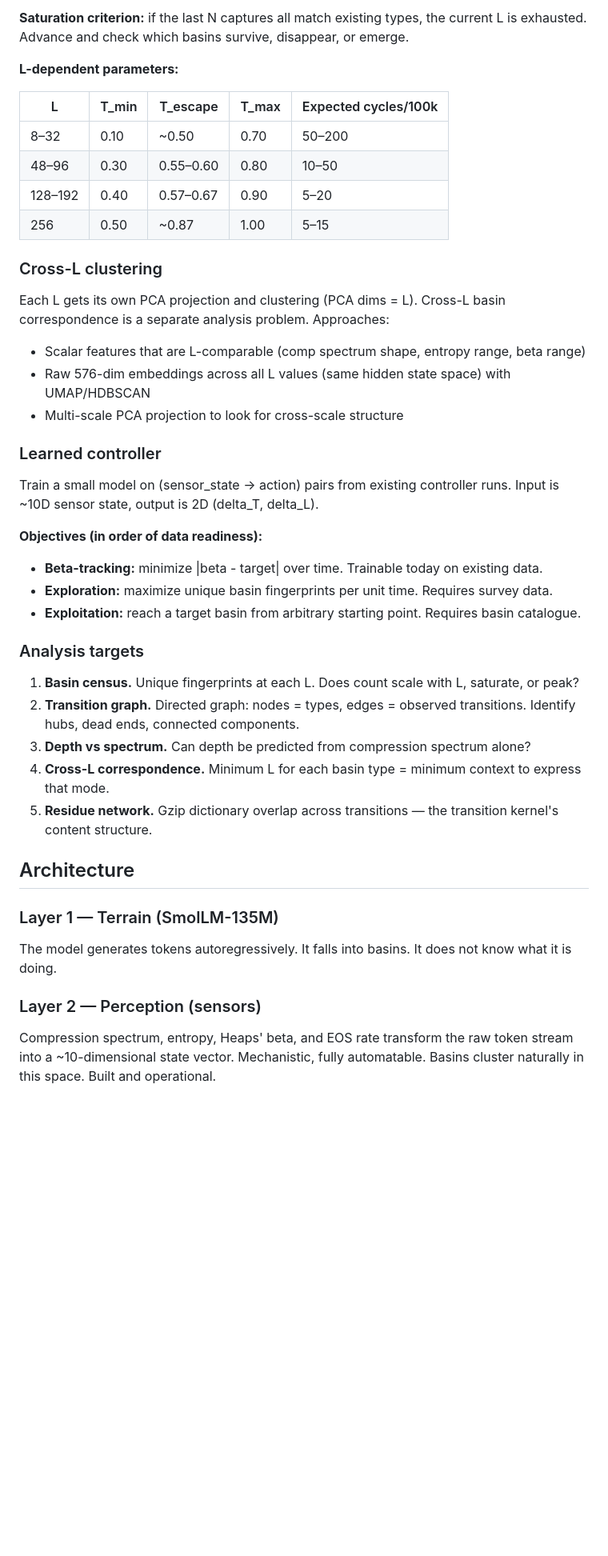
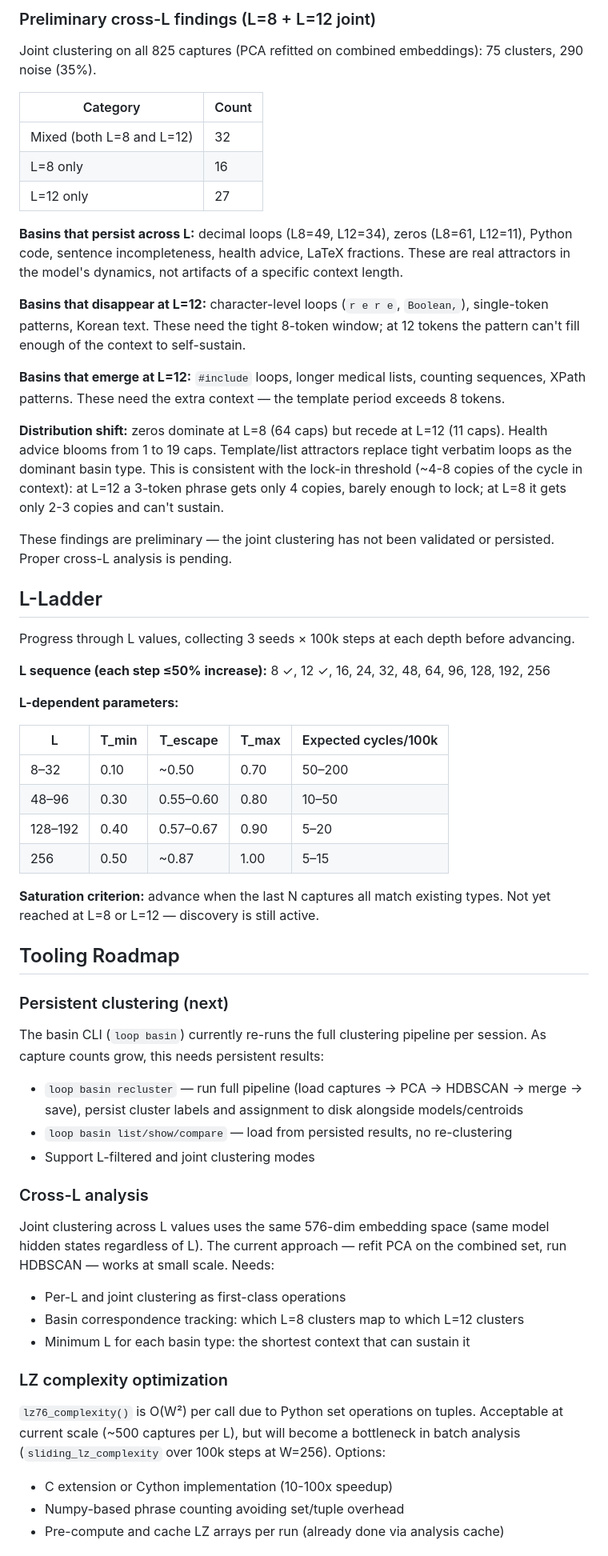
Before and after one commit to ddisisto/autoloop, a Markdown page: docs/basin-mapping.md, the part around one of its changes. Shown at 80% size. GitHub-like rendering; blank space fills up the shorter version.

```diff
--- a/docs/basin-mapping.md
+++ b/docs/basin-mapping.md
@@ -58,5 +70,29 @@ Progress through L values adaptively. Only advance when basin discovery saturate
 
-**Saturation criterion:** if the last N captures all match existing types, the current L is exhausted. Advance and check which basins survive, disappear, or emerge.
+### Preliminary cross-L findings (L=8 + L=12 joint)
+
+Joint clustering on all 825 captures (PCA refitted on combined embeddings): 75 clusters, 290 noise (35%).
+
+| Category | Count |
+|----------|-------|
+| Mixed (both L=8 and L=12) | 32 |
+| L=8 only | 16 |
+| L=12 only | 27 |
+
+**Basins that persist across L:** decimal loops (L8=49, L12=34), zeros (L8=61, L12=11), Python code, sentence incompleteness, health advice, LaTeX fractions. These are real attractors in the model's dynamics, not artifacts of a specific context length.
+
+**Basins that disappear at L=12:** character-level loops (`r e r e`, `Boolean,`), single-token patterns, Korean text. These need the tight 8-token window; at 12 tokens the pattern can't fill enough of the context to self-sustain.
+
+**Basins that emerge at L=12:** `#include` loops, longer medical lists, counting sequences, XPath patterns. These need the extra context — the template period exceeds 8 tokens.
+
+**Distribution shift:** zeros dominate at L=8 (64 caps) but recede at L=12 (11 caps). Health advice blooms from 1 to 19 caps. Template/list attractors replace tight verbatim loops as the dominant basin type. This is consistent with the lock-in threshold (~4-8 copies of the cycle in context): at L=12 a 3-token phrase gets only 4 copies, barely enough to lock; at L=8 it gets only 2-3 copies and can't sustain.
+
+These findings are preliminary — the joint clustering has not been validated or persisted. Proper cross-L analysis is pending.
+
+## L-Ladder
+
+Progress through L values, collecting 3 seeds × 100k steps at each depth before advancing.
+
+**L sequence (each step ≤50% increase):** 8 ✓, 12 ✓, 16, 24, 32, 48, 64, 96, 128, 192, 256
 
 **L-dependent parameters:**
 
@@ -67,36 +103,31 @@ Progress through L values adaptively. Only advance when basin discovery saturate
 | 128–192 | 0.40 | 0.57–0.67 | 0.90 | 5–20 |
 | 256 | 0.50 | ~0.87 | 1.00 | 5–15 |
 
-### Cross-L clustering
+**Saturation criterion:** advance when the last N captures all match existing types. Not yet reached at L=8 or L=12 — discovery is still active.
 
-Each L gets its own PCA projection and clustering (PCA dims = L). Cross-L basin correspondence is a separate analysis problem. Approaches:
+## Tooling Roadmap
 
-- Scalar features that are L-comparable (comp spectrum shape, entropy range, beta range)
-- Raw 576-dim embeddings across all L values (same hidden state space) with UMAP/HDBSCAN
-- Multi-scale PCA projection to look for cross-scale structure
+### Persistent clustering (next)
 
-### Learned controller
+The basin CLI (`loop basin`) currently re-runs the full clustering pipeline per session. As capture counts grow, this needs persistent results:
 
-Train a small model on (sensor_state → action) pairs from existing controller runs. Input is ~10D sensor state, output is 2D (delta_T, delta_L).
+- `loop basin recluster` — run full pipeline (load captures → PCA → HDBSCAN → merge → save), persist cluster labels and assignment to disk alongside models/centroids
+- `loop basin list/show/compare` — load from persisted results, no re-clustering
+- Support L-filtered and joint clustering modes
 
-**Objectives (in order of data readiness):**
-- **Beta-tracking:** minimize |beta - target| over time. Trainable today on existing data.
-- **Exploration:** maximize unique basin fingerprints per unit time. Requires survey data.
-- **Exploitation:** reach a target basin from arbitrary starting point. Requires basin catalogue.
+### Cross-L analysis
 
-### Analysis targets
+Joint clustering across L values uses the same 576-dim embedding space (same model hidden states regardless of L). The current approach — refit PCA on the combined set, run HDBSCAN — works at small scale. Needs:
 
-1. **Basin census.** Unique fingerprints at each L. Does count scale with L, saturate, or peak?
-2. **Transition graph.** Directed graph: nodes = types, edges = observed transitions. Identify hubs, dead ends, connected components.
-3. **Depth vs spectrum.** Can depth be predicted from compression spectrum alone?
-4. **Cross-L correspondence.** Minimum L for each basin type = minimum context to express that mode.
-5. **Residue network.** Gzip dictionary overlap across transitions — the transition kernel's content structure.
+- Per-L and joint clustering as first-class operations
+- Basin correspondence tracking: which L=8 clusters map to which L=12 clusters
+- Minimum L for each basin type: the shortest context that can sustain it
 
-## Architecture
+### LZ complexity optimization
 
-### Layer 1 — Terrain (SmolLM-135M)
-The model generates tokens autoregressively. It falls into basins. It does not know what it is doing.
+`lz76_complexity()` is O(W²) per call due to Python set operations on tuples. Acceptable at current scale (~500 captures per L), but will become a bottleneck in batch analysis (`sliding_lz_complexity` over 100k steps at W=256). Options:
 
-### Layer 2 — Perception (sensors)
-Compression spectrum, entropy, Heaps' beta, and EOS rate transform the raw token stream into a ~10-dimensional state vector. Mechanistic, fully automatable. Basins cluster naturally in this space. Built and operational.
+- C extension or Cython implementation (10-100x speedup)
+- Numpy-based phrase counting avoiding set/tuple overhead
+- Pre-compute and cache LZ arrays per run (already done via analysis cache)
 
```
Also changed, not shown: other parts of docs/basin-mapping.md (+45 -37 lines), CLAUDE.md (+5 -4 lines).
